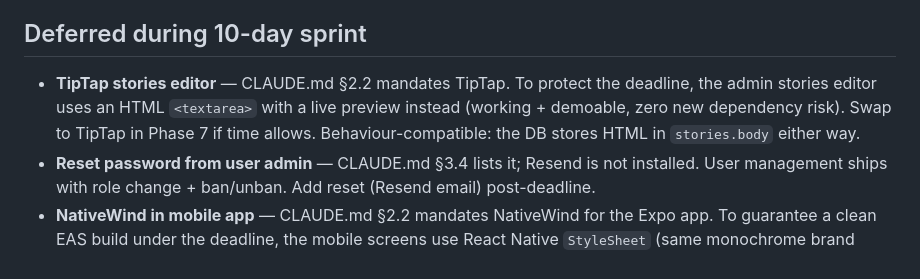
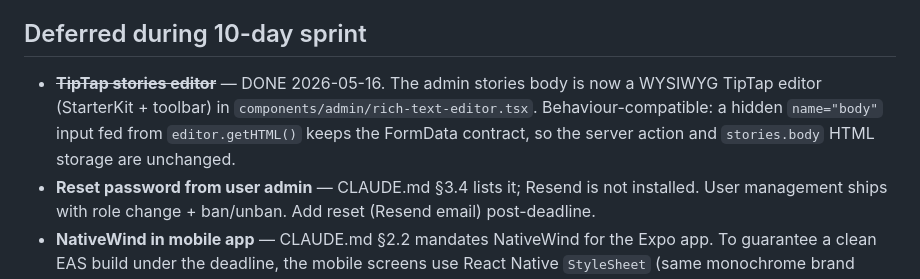
Before and after one commit to adibonev/Meloman, a Markdown page: docs/backlog.md, the part around the change. Drawn GitHub-style.

Commit message:
docs: TipTap stories editor marked done
Co-Authored-By: Claude Opus 4.7 <noreply@anthropic.com>

```diff
--- a/docs/backlog.md
+++ b/docs/backlog.md
@@ -205,11 +205,12 @@ Each item lists:
 
 ## Deferred during 10-day sprint
 
-- **TipTap stories editor** — CLAUDE.md §2.2 mandates TipTap. To protect the
-  deadline, the admin stories editor uses an HTML `<textarea>` with a live
-  preview instead (working + demoable, zero new dependency risk). Swap to
-  TipTap in Phase 7 if time allows. Behaviour-compatible: the DB stores HTML
-  in `stories.body` either way.
+- ~~**TipTap stories editor**~~ — DONE 2026-05-16. The admin stories
+  body is now a WYSIWYG TipTap editor (StarterKit + toolbar) in
+  `components/admin/rich-text-editor.tsx`. Behaviour-compatible: a
+  hidden `name="body"` input fed from `editor.getHTML()` keeps the
+  FormData contract, so the server action and `stories.body` HTML
+  storage are unchanged.
 - **Reset password from user admin** — CLAUDE.md §3.4 lists it; Resend is not
   installed. User management ships with role change + ban/unban. Add reset
   (Resend email) post-deadline.
```
